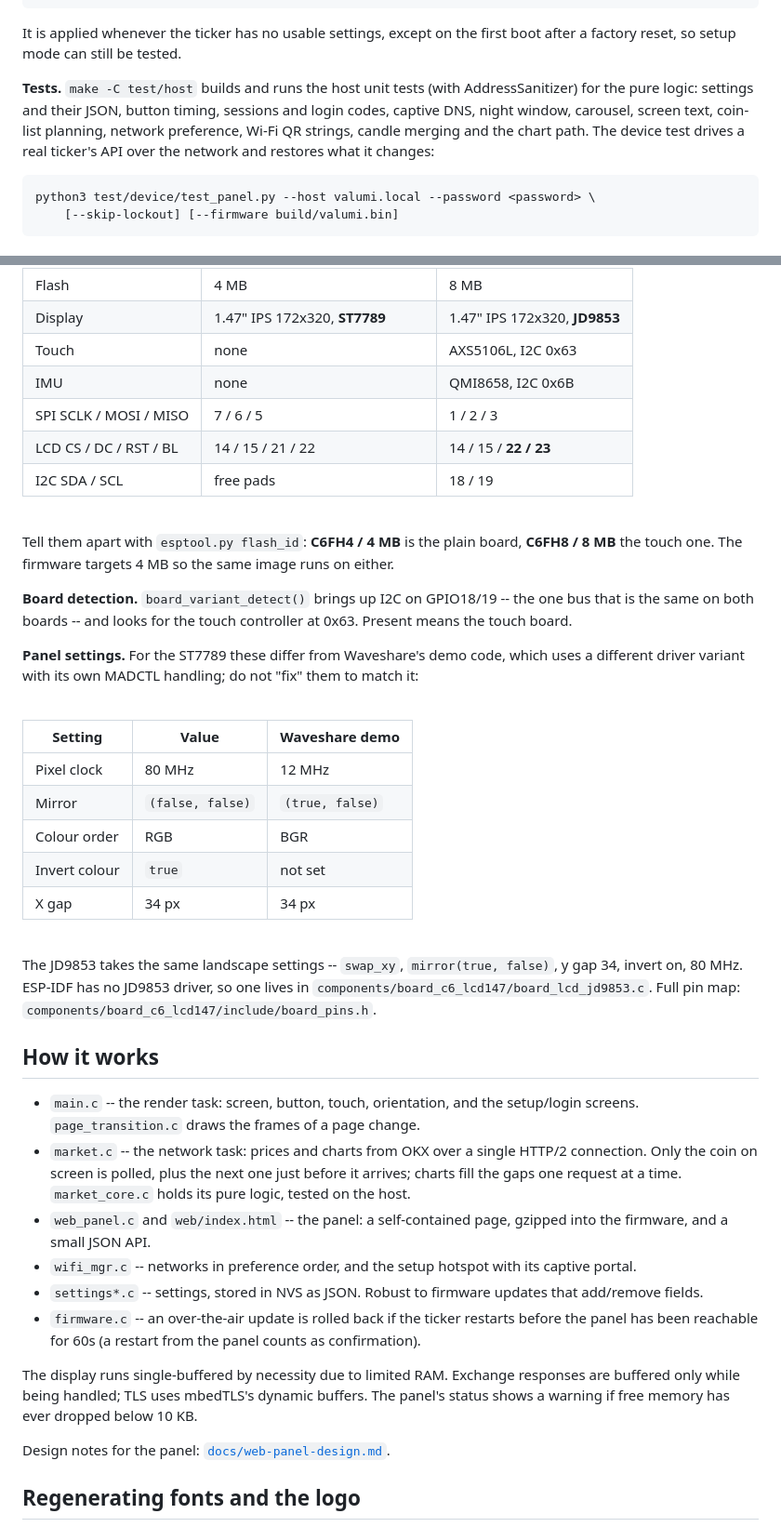
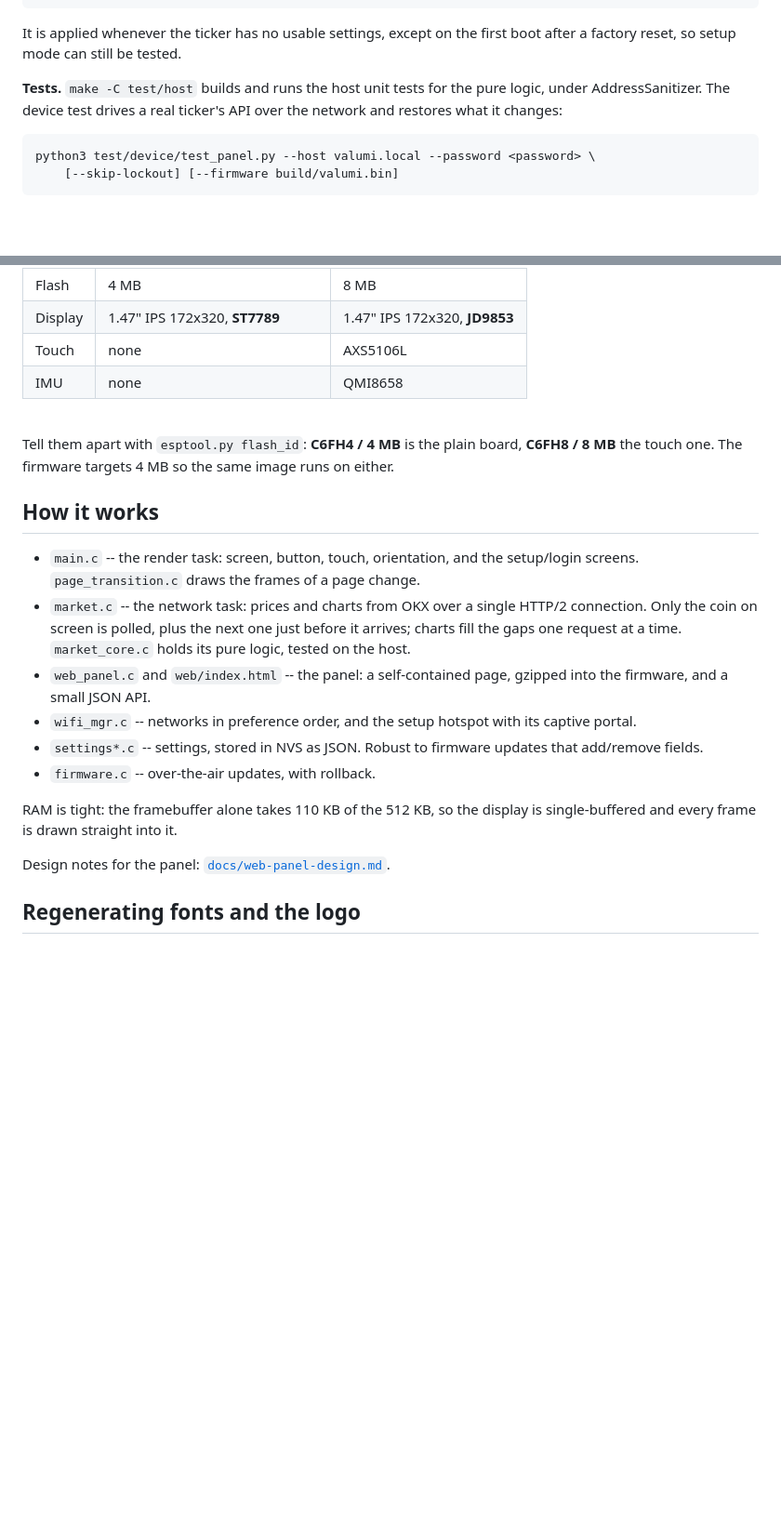
Before and after one commit to tekr/valumi, a Markdown page: README.md, 2 parts joined by grey strips. Shown at 93% size. Drawn GitHub-style; blank space fills up the shorter version.

Commit message:
README: drop detail that serves neither users nor contributors

````diff
--- a/README.md
+++ b/README.md
@@ -157,12 +157,9 @@ skip the phone setup while developing:
 It is applied whenever the ticker has no usable settings, except on the first
 boot after a factory reset, so setup mode can still be tested.
 
-**Tests.** `make -C test/host` builds and runs the host unit tests (with
-AddressSanitizer) for the pure logic: settings and their JSON, button timing,
-sessions and login codes, captive DNS, night window, carousel, screen text,
-coin-list planning, network preference, Wi-Fi QR strings, candle merging
-and the chart path. The device test drives
-a real ticker's API over the network and restores what it changes:
+**Tests.** `make -C test/host` builds and runs the host unit tests for the
+pure logic, under AddressSanitizer. The device test drives a real ticker's
+API over the network and restores what it changes:
 
 ```sh
 python3 test/device/test_panel.py --host valumi.local --password <password> \
@@ -183,42 +180,14 @@ pin map and panel driver to match.
 | RAM | 512 KB, **no PSRAM** | same |
 | Flash | 4 MB | 8 MB |
 | Display | 1.47" IPS 172x320, **ST7789** | 1.47" IPS 172x320, **JD9853** |
-| Touch | none | AXS5106L, I2C 0x63 |
-| IMU | none | QMI8658, I2C 0x6B |
-| SPI SCLK / MOSI / MISO | 7 / 6 / 5 | 1 / 2 / 3 |
-| LCD CS / DC / RST / BL | 14 / 15 / 21 / 22 | 14 / 15 / **22 / 23** |
-| I2C SDA / SCL | free pads | 18 / 19 |
+| Touch | none | AXS5106L |
+| IMU | none | QMI8658 |
 
 <br/>
 
 Tell them apart with `esptool.py flash_id`: **C6FH4 / 4 MB** is the plain
 board, **C6FH8 / 8 MB** the touch one. The firmware targets 4 MB so the same
 image runs on either.
-
-**Board detection.** `board_variant_detect()` brings up I2C on GPIO18/19 --
-the one bus that is the same on both boards -- and looks for the touch
-controller at 0x63. Present means the touch board.
-
-**Panel settings.** For the ST7789 these differ from Waveshare's demo code,
-which uses a different driver variant with its own MADCTL handling; do not
-"fix" them to match it:
-
-<br/>
-
-| Setting | Value | Waveshare demo |
-|---|---|---|
-| Pixel clock | 80 MHz | 12 MHz |
-| Mirror | `(false, false)` | `(true, false)` |
-| Colour order | RGB | BGR |
-| Invert colour | `true` | not set |
-| X gap | 34 px | 34 px |
-
-<br/>
-
-The JD9853 takes the same landscape settings -- `swap_xy`, `mirror(true,
-false)`, y gap 34, invert on, 80 MHz. ESP-IDF has no JD9853 driver, so one
-lives in `components/board_c6_lcd147/board_lcd_jd9853.c`. Full pin map:
-`components/board_c6_lcd147/include/board_pins.h`.
 
 ## How it works
 
@@ -235,14 +204,10 @@ lives in `components/board_c6_lcd147/board_lcd_jd9853.c`. Full pin map:
   its captive portal.
 - `settings*.c` -- settings, stored in NVS as JSON. Robust to firmware updates
   that add/remove fields.
-- `firmware.c` -- an over-the-air update is rolled back if the ticker restarts
-  before the panel has been reachable for 60s (a restart from the panel
-  counts as confirmation).
+- `firmware.c` -- over-the-air updates, with rollback.
 
-The display runs single-buffered by necessity due to limited RAM. Exchange
-responses are buffered only while being handled; TLS uses mbedTLS's dynamic
-buffers. The panel's status shows a warning if free memory has ever dropped
-below 10 KB.
+RAM is tight: the framebuffer alone takes 110 KB of the 512 KB, so the
+display is single-buffered and every frame is drawn straight into it.
 
 Design notes for the panel: [`docs/web-panel-design.md`](docs/web-panel-design.md).
 
````
